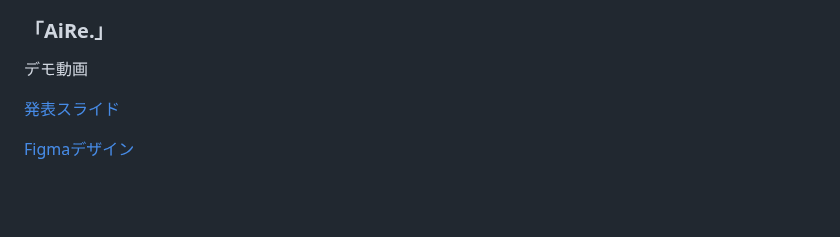
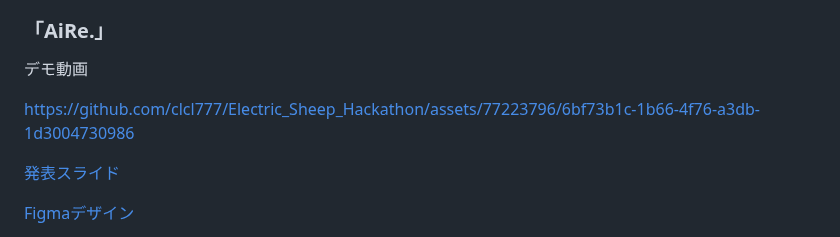
Before and after one commit to clcl777/Electric_Sheep_Hackathon, a Markdown page: README.md, the part around the change. Drawn GitHub-style; blank space fills up the shorter version.

```diff
--- a/README.md
+++ b/README.md
@@ -31,6 +31,15 @@
 ### 「AiRe.」
 
 デモ動画
+
+
+
+
+https://github.com/clcl777/Electric_Sheep_Hackathon/assets/77223796/6bf73b1c-1b66-4f76-a3db-1d3004730986
+
+
+
+
 
 [発表スライド](https://docs.google.com/presentation/d/18Jk7s8fouqaPAAQmXVmnsxxeMUQpIu7z/edit#slide=id.p1)
 
```
